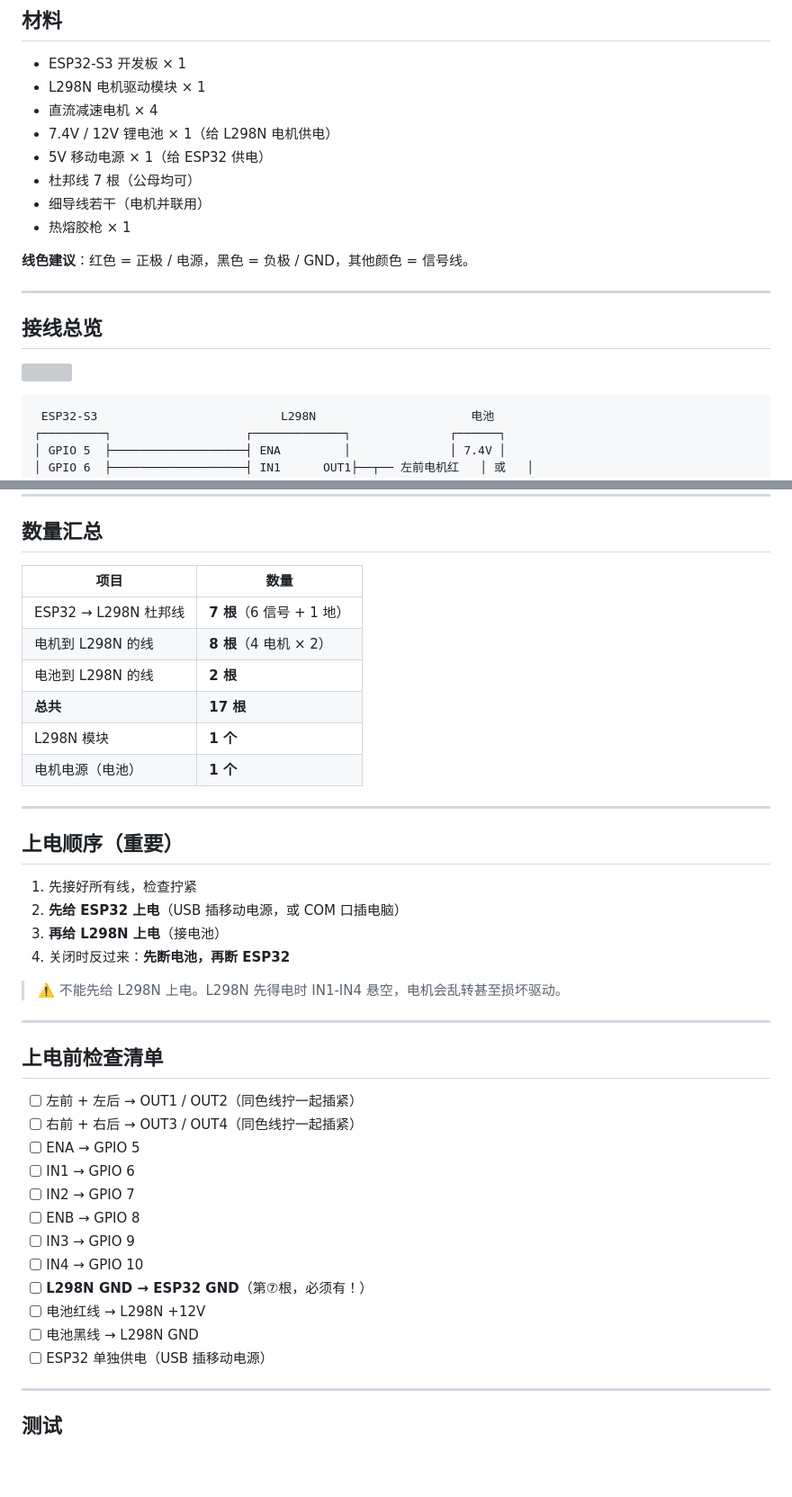
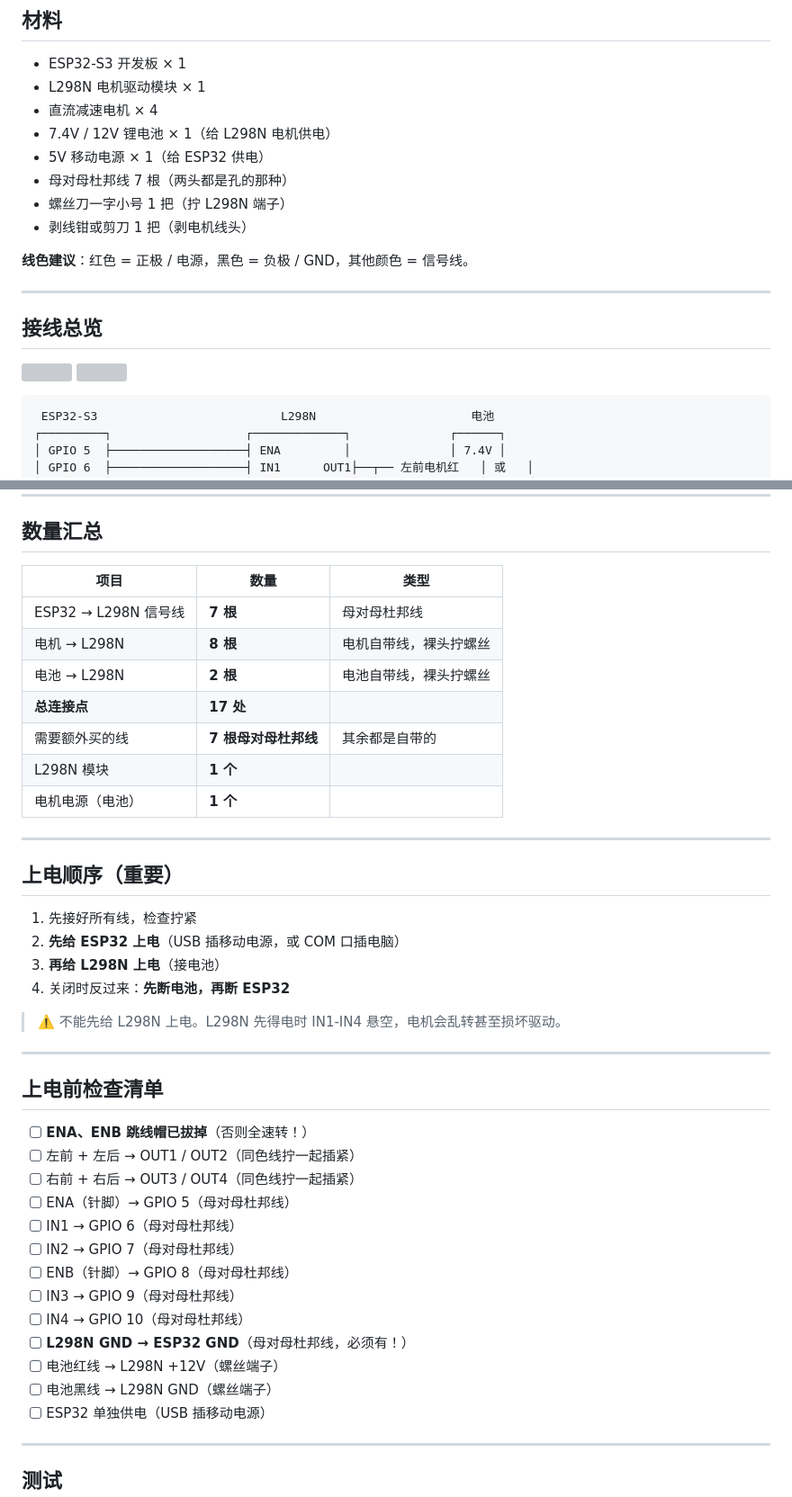
Before and after one commit to mnhkahn/car, a Markdown page: docs/WIRING.md, 2 parts joined by grey strips. Shown at 90% size. GitHub-like rendering; blank space fills up the shorter version; grey boxes are pictures that could not be loaded.

```diff
--- a/docs/WIRING.md
+++ b/docs/WIRING.md
@@ -7,9 +7,9 @@
 - 直流减速电机 × 4
 - 7.4V / 12V 锂电池 × 1（给 L298N 电机供电）
 - 5V 移动电源 × 1（给 ESP32 供电）
-- 杜邦线 7 根（公母均可）
-- 细导线若干（电机并联用）
-- 热熔胶枪 × 1
+- 母对母杜邦线 7 根（两头都是孔的那种）
+- 螺丝刀一字小号 1 把（拧 L298N 端子）
+- 剥线钳或剪刀 1 把（剥电机线头）
 
 **线色建议**：红色 = 正极 / 电源，黑色 = 负极 / GND，其他颜色 = 信号线。
 
@@ -81,14 +102,15 @@ L298N 只有两路输出（OUT1/OUT2 和 OUT3/OUT4），4 个电机分左右两
 
 ## 数量汇总
 
-| 项目 | 数量 |
-|------|------|
-| ESP32 → L298N 杜邦线 | **7 根**（6 信号 + 1 地） |
-| 电机到 L298N 的线 | **8 根**（4 电机 × 2） |
-| 电池到 L298N 的线 | **2 根** |
-| **总共** | **17 根** |
-| L298N 模块 | **1 个** |
-| 电机电源（电池） | **1 个** |
+| 项目 | 数量 | 类型 |
+|------|------|------|
+| ESP32 → L298N 信号线 | **7 根** | 母对母杜邦线 |
+| 电机 → L298N | **8 根** | 电机自带线，裸头拧螺丝 |
+| 电池 → L298N | **2 根** | 电池自带线，裸头拧螺丝 |
+| **总连接点** | **17 处** | |
+| 需要额外买的线 | **7 根母对母杜邦线** | 其余都是自带的 |
+| L298N 模块 | **1 个** | |
+| 电机电源（电池） | **1 个** | |
 
 ---
 
@@ -105,17 +127,18 @@ L298N 只有两路输出（OUT1/OUT2 和 OUT3/OUT4），4 个电机分左右两
 
 ## 上电前检查清单
 
+- [ ] **ENA、ENB 跳线帽已拔掉**（否则全速转！）
 - [ ] 左前 + 左后 → OUT1 / OUT2（同色线拧一起插紧）
 - [ ] 右前 + 右后 → OUT3 / OUT4（同色线拧一起插紧）
-- [ ] ENA → GPIO 5
-- [ ] IN1 → GPIO 6
-- [ ] IN2 → GPIO 7
-- [ ] ENB → GPIO 8
-- [ ] IN3 → GPIO 9
-- [ ] IN4 → GPIO 10
-- [ ] **L298N GND → ESP32 GND**（第⑦根，必须有！）
-- [ ] 电池红线 → L298N +12V
-- [ ] 电池黑线 → L298N GND
+- [ ] ENA（针脚）→ GPIO 5（母对母杜邦线）
+- [ ] IN1 → GPIO 6（母对母杜邦线）
+- [ ] IN2 → GPIO 7（母对母杜邦线）
+- [ ] ENB（针脚）→ GPIO 8（母对母杜邦线）
+- [ ] IN3 → GPIO 9（母对母杜邦线）
+- [ ] IN4 → GPIO 10（母对母杜邦线）
+- [ ] **L298N GND → ESP32 GND**（母对母杜邦线，必须有！）
+- [ ] 电池红线 → L298N +12V（螺丝端子）
+- [ ] 电池黑线 → L298N GND（螺丝端子）
 - [ ] ESP32 单独供电（USB 插移动电源）
 
 ---
```
Also changed, not shown: other parts of docs/WIRING.md (+49 -28 lines).
